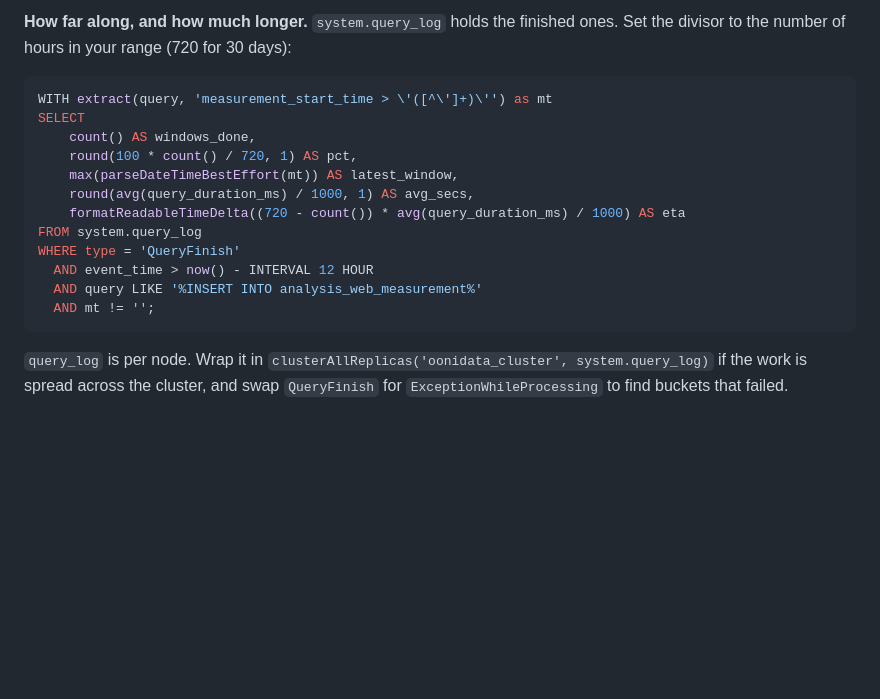
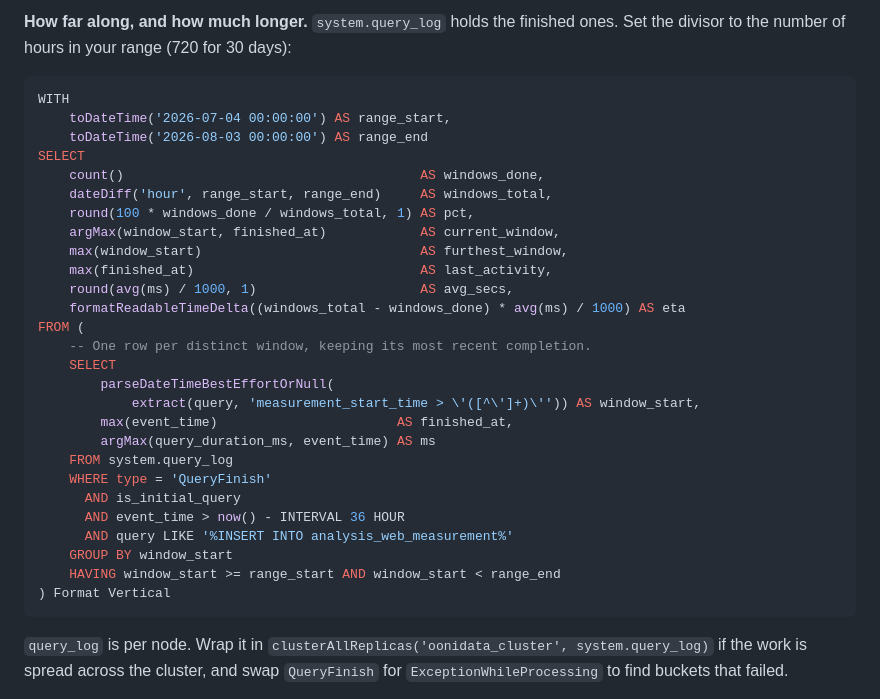
Before and after one commit to ooni/data, a Markdown page: docs/migration-notes.md, the part around the change. GitHub-like rendering; blank space fills up the shorter version.

Commit message:
Improve ETA estimation query

````diff
--- a/docs/migration-notes.md
+++ b/docs/migration-notes.md
@@ -329,18 +329,33 @@ WHERE query LIKE '%INSERT INTO analysis_web_measurement%';
 ones. Set the divisor to the number of hours in your range (720 for 30 days):
 
 ```sql
-WITH extract(query, 'measurement_start_time > \'([^\']+)\'') as mt
+WITH
+    toDateTime('2026-07-04 00:00:00') AS range_start,
+    toDateTime('2026-08-03 00:00:00') AS range_end
 SELECT
-    count() AS windows_done,
-    round(100 * count() / 720, 1) AS pct,
-    max(parseDateTimeBestEffort(mt)) AS latest_window,
-    round(avg(query_duration_ms) / 1000, 1) AS avg_secs,
-    formatReadableTimeDelta((720 - count()) * avg(query_duration_ms) / 1000) AS eta
-FROM system.query_log
-WHERE type = 'QueryFinish'
-  AND event_time > now() - INTERVAL 12 HOUR
-  AND query LIKE '%INSERT INTO analysis_web_measurement%'
-  AND mt != '';
+    count()                                      AS windows_done,
+    dateDiff('hour', range_start, range_end)     AS windows_total,
+    round(100 * windows_done / windows_total, 1) AS pct,
+    argMax(window_start, finished_at)            AS current_window,
+    max(window_start)                            AS furthest_window,
+    max(finished_at)                             AS last_activity,
+    round(avg(ms) / 1000, 1)                     AS avg_secs,
+    formatReadableTimeDelta((windows_total - windows_done) * avg(ms) / 1000) AS eta
+FROM (
+    -- One row per distinct window, keeping its most recent completion.
+    SELECT
+        parseDateTimeBestEffortOrNull(
+            extract(query, 'measurement_start_time > \'([^\']+)\'')) AS window_start,
+        max(event_time)                       AS finished_at,
+        argMax(query_duration_ms, event_time) AS ms
+    FROM system.query_log
+    WHERE type = 'QueryFinish'
+      AND is_initial_query
+      AND event_time > now() - INTERVAL 36 HOUR
+      AND query LIKE '%INSERT INTO analysis_web_measurement%'
+    GROUP BY window_start
+    HAVING window_start >= range_start AND window_start < range_end
+) Format Vertical
 ```
 
 `query_log` is per node. Wrap it in
````
